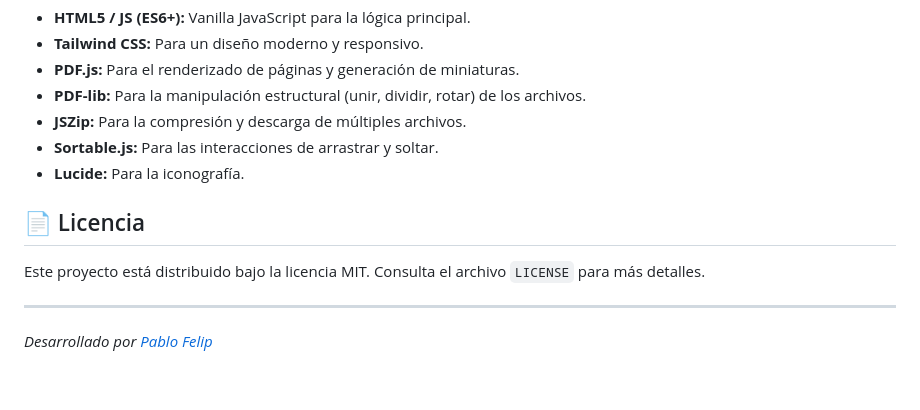
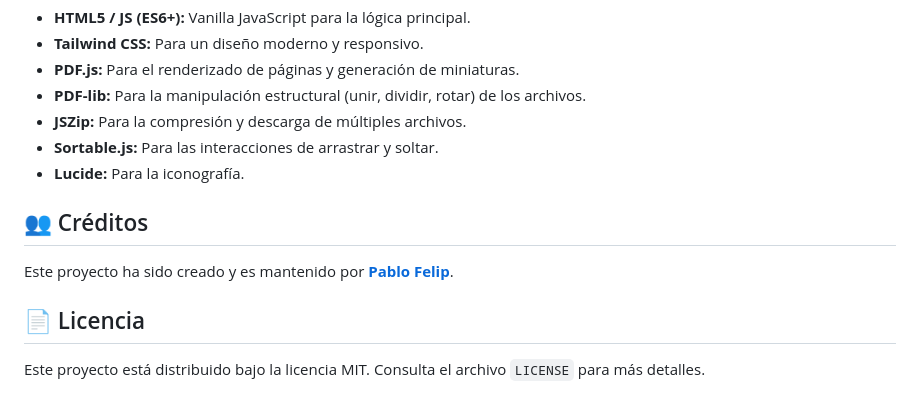
Before and after one commit to pfelipm/pdf-tools-spa, a Markdown page: README.md, the part around the change. Drawn GitHub-style.

Commit message:
Add Credits section and cleanup footer

```diff
--- a/README.md
+++ b/README.md
@@ -70,9 +70,10 @@ Esta versión (SPA) y la extensión original comparten el mismo núcleo de priva
 *   **Sortable.js:** Para las interacciones de arrastrar y soltar.
 *   **Lucide:** Para la iconografía.
 
+## 👥 Créditos
+
+Este proyecto ha sido creado y es mantenido por **[Pablo Felip](https://www.linkedin.com/in/pfelipm/)**.
+
 ## 📄 Licencia
 
 Este proyecto está distribuido bajo la licencia MIT. Consulta el archivo `LICENSE` para más detalles.
-
----
-*Desarrollado por [Pablo Felip](https://www.linkedin.com/in/pfelipm/)*
```
